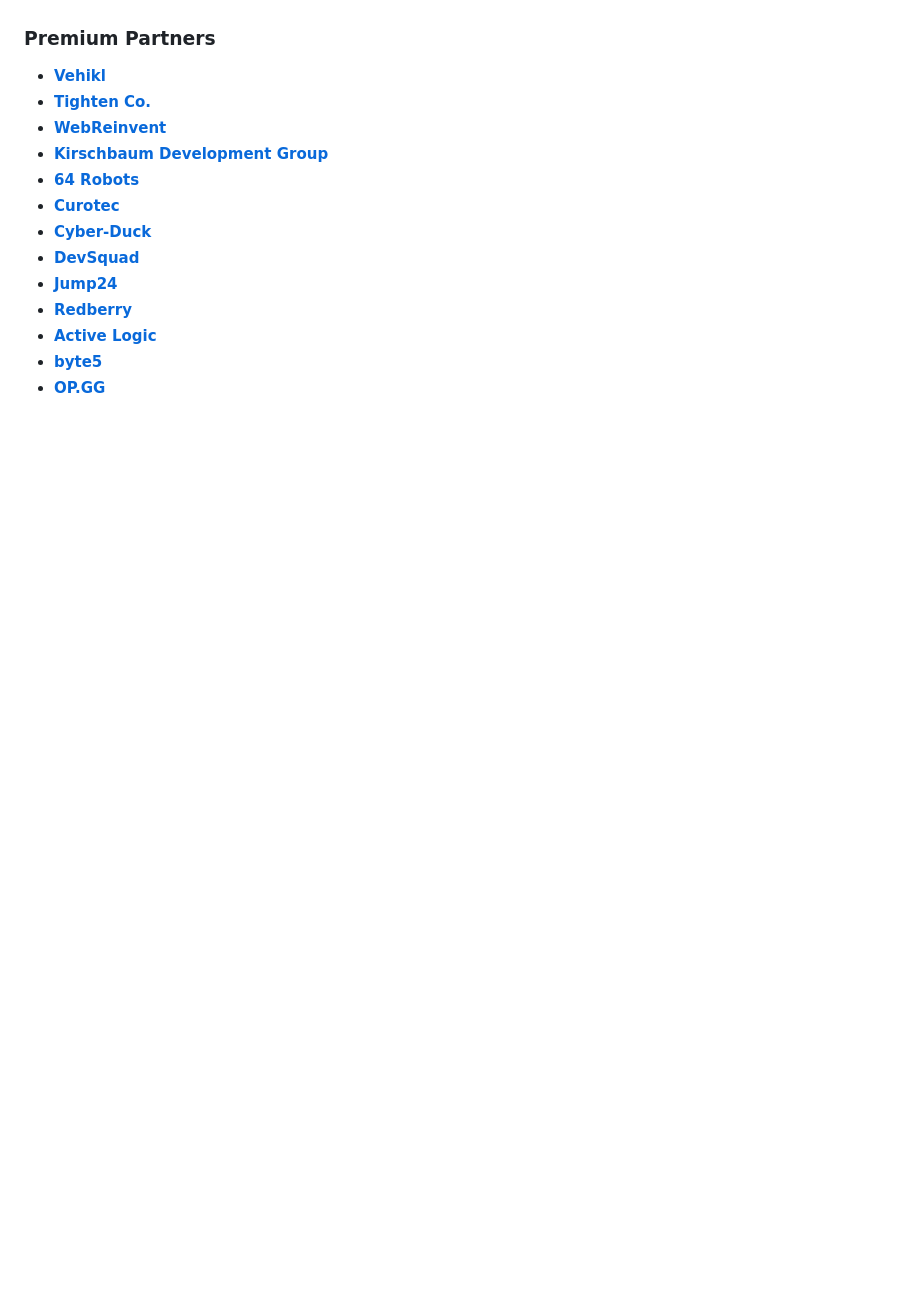
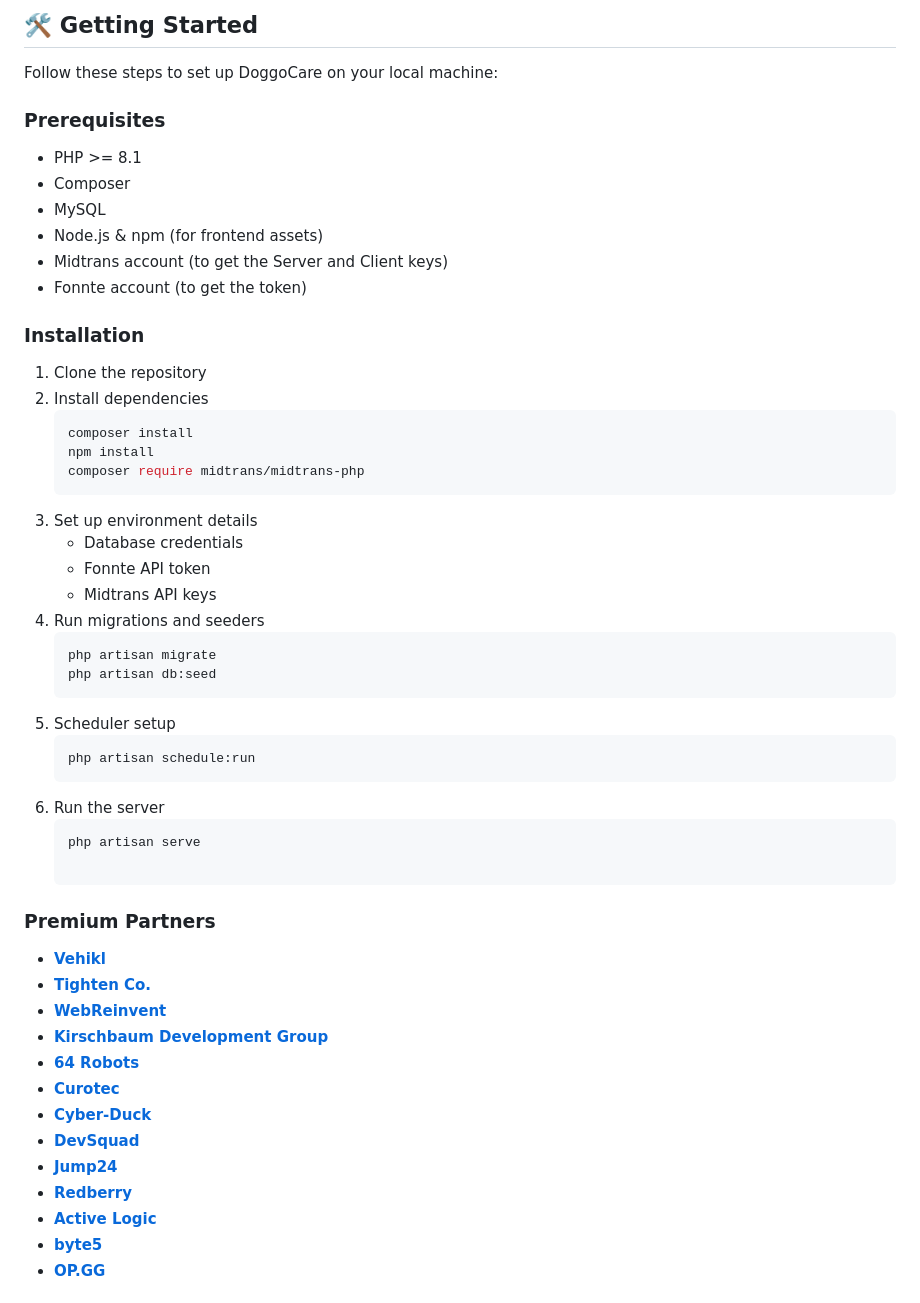
Before and after one commit to Evelynboswell/Pet-DayCare-API, a Markdown page: README.md, the part around one of its changes. Drawn GitHub-style; blank space fills up the shorter version.

````diff
--- a/README.md
+++ b/README.md
@@ -35,3 +138,37 @@ We would like to extend our thanks to the following sponsors for funding Laravel
+## 🛠️ Getting Started
+
+Follow these steps to set up DoggoCare on your local machine:
+
+### Prerequisites
+
+- PHP >= 8.1
+- Composer
+- MySQL
+- Node.js & npm (for frontend assets)
+- Midtrans account (to get the Server and Client keys)
+- Fonnte account (to get the token)
+
+### Installation
+1. Clone the repository
+2. Install dependencies
+   ```bash
+   composer install
+   npm install
+   composer require midtrans/midtrans-php
+3. Set up environment details
+   - Database credentials
+   - Fonnte API token
+   - Midtrans API keys
+4. Run migrations and seeders
+   ```bash
+   php artisan migrate
+   php artisan db:seed
+5. Scheduler setup
+   ```bash
+   php artisan schedule:run
+6. Run the server
+   ```bash
+   php artisan serve
 
 ### Premium Partners
 
````
Also changed, not shown: other parts of README.md (+126 -23 lines).
